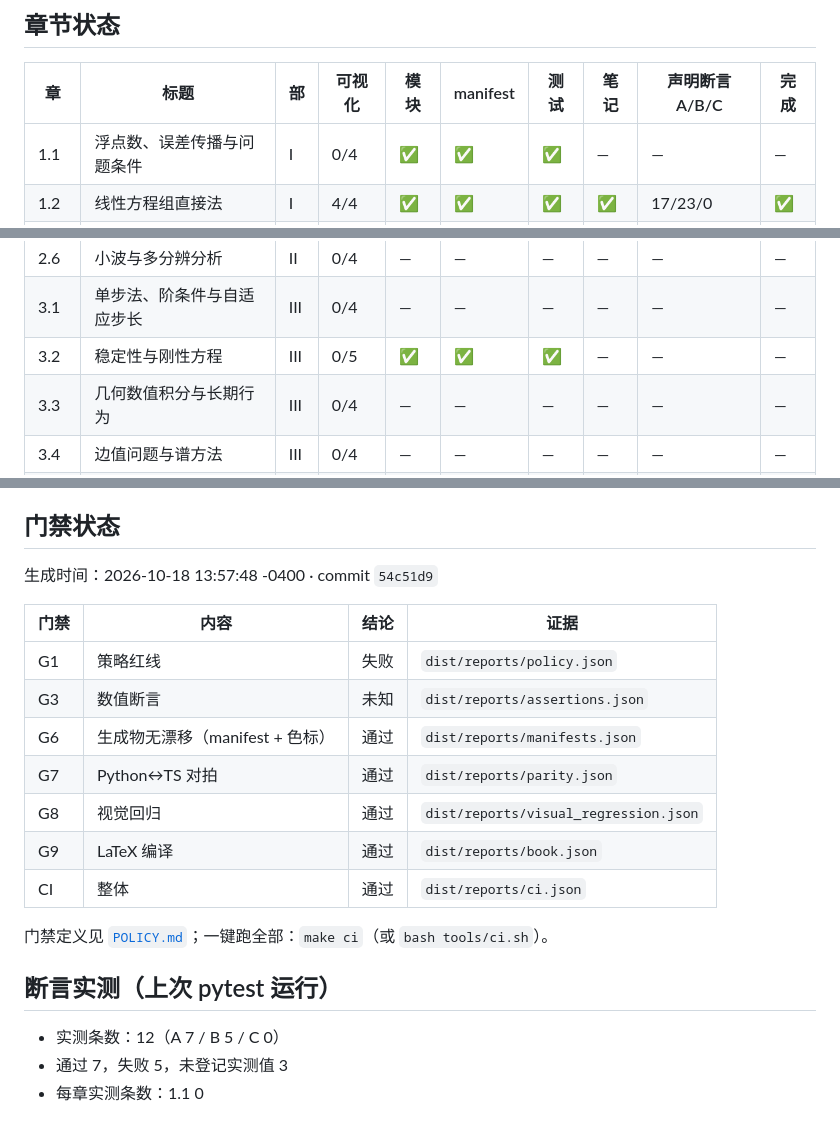
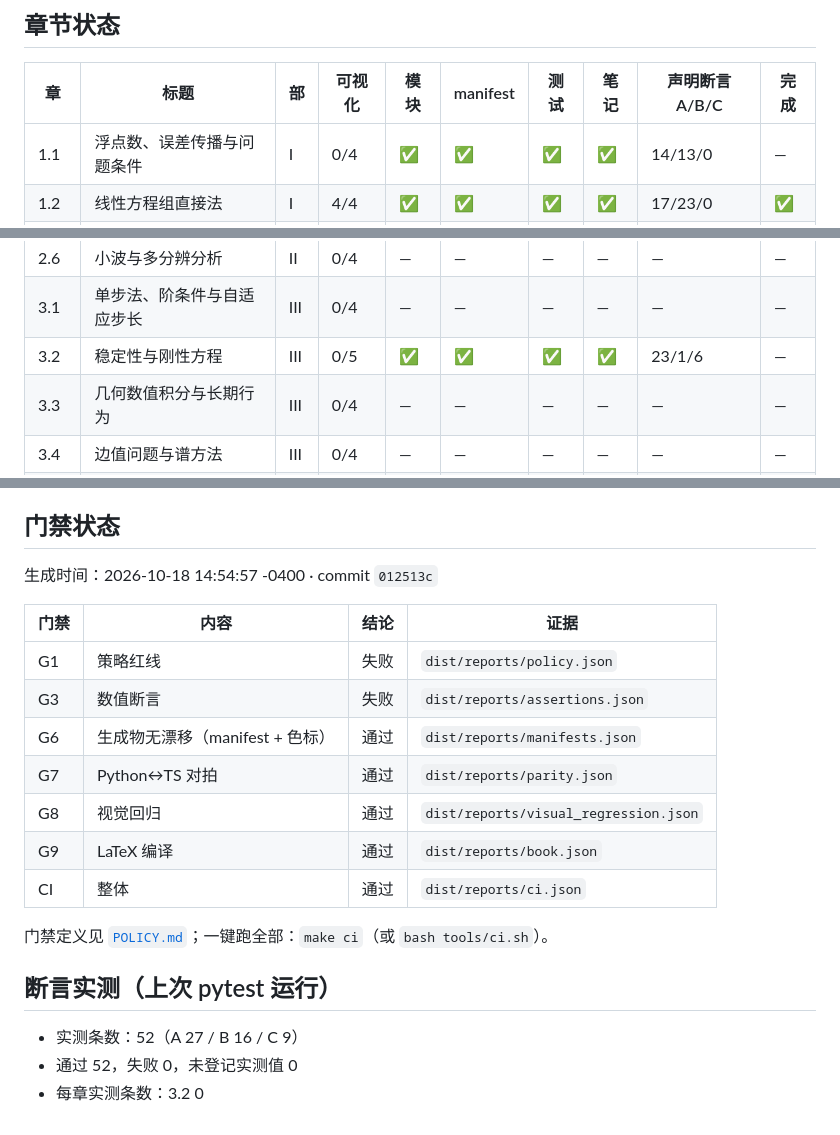
Before and after one commit to TianzeLuo/numerical-lab, a Markdown page: docs/PROGRESS.md, 3 parts joined by grey strips. GitHub-like rendering.

```diff
--- a/docs/PROGRESS.md
+++ b/docs/PROGRESS.md
@@ -13,5 +13,5 @@
 
 | 章 | 标题 | 部 | 可视化 | 模块 | manifest | 测试 | 笔记 | 声明断言 A/B/C | 完成 |
 |---|---|---|---|---|---|---|---|---|---|
-| 1.1 | 浮点数、误差传播与问题条件 | I | 0/4 | ✅ | ✅ | ✅ | — | — | — |
+| 1.1 | 浮点数、误差传播与问题条件 | I | 0/4 | ✅ | ✅ | ✅ | ✅ | 14/13/0 | — |
 | 1.2 | 线性方程组直接法 | I | 4/4 | ✅ | ✅ | ✅ | ✅ | 17/23/0 | ✅ |
@@ -25,7 +25,7 @@
 | 2.5 | 傅里叶分析与 FFT | II | 0/5 | — | — | — | — | — | — |
 | 2.6 | 小波与多分辨分析 | II | 0/4 | — | — | — | — | — | — |
 | 3.1 | 单步法、阶条件与自适应步长 | III | 0/4 | — | — | — | — | — | — |
-| 3.2 | 稳定性与刚性方程 | III | 0/5 | ✅ | ✅ | ✅ | — | — | — |
+| 3.2 | 稳定性与刚性方程 | III | 0/5 | ✅ | ✅ | ✅ | ✅ | 23/1/6 | — |
 | 3.3 | 几何数值积分与长期行为 | III | 0/4 | — | — | — | — | — | — |
 | 3.4 | 边值问题与谱方法 | III | 0/4 | — | — | — | — | — | — |
 | 3.5 | 动力系统、分岔与混沌 | III | 0/5 | — | — | — | — | — | — |
@@ -50,12 +50,12 @@
 
 ## 门禁状态
 
-生成时间：2026-10-18 13:57:48 -0400 · commit `54c51d9`
+生成时间：2026-10-18 14:54:57 -0400 · commit `012513c`
 
 | 门禁 | 内容 | 结论 | 证据 |
 |---|---|---|---|
 | G1 | 策略红线 | 失败 | `dist/reports/policy.json` |
-| G3 | 数值断言 | 未知 | `dist/reports/assertions.json` |
+| G3 | 数值断言 | 失败 | `dist/reports/assertions.json` |
 | G6 | 生成物无漂移（manifest + 色标） | 通过 | `dist/reports/manifests.json` |
 | G7 | Python↔TS 对拍 | 通过 | `dist/reports/parity.json` |
 | G8 | 视觉回归 | 通过 | `dist/reports/visual_regression.json` |
@@ -66,6 +66,6 @@
 
 ## 断言实测（上次 pytest 运行）
 
-- 实测条数：12（A 7 / B 5 / C 0）
-- 通过 7，失败 5，未登记实测值 3
-- 每章实测条数：1.1 0
+- 实测条数：52（A 27 / B 16 / C 9）
+- 通过 52，失败 0，未登记实测值 0
+- 每章实测条数：3.2 0
```
Also changed, not shown: other parts of docs/PROGRESS.md (+6 -6 lines).
